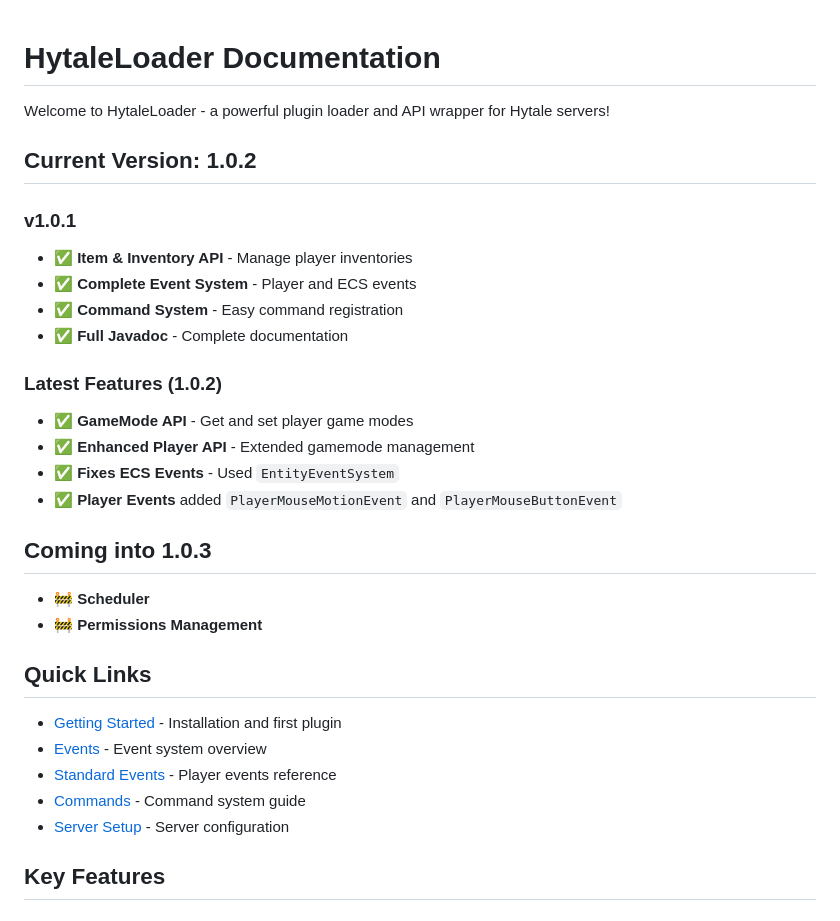
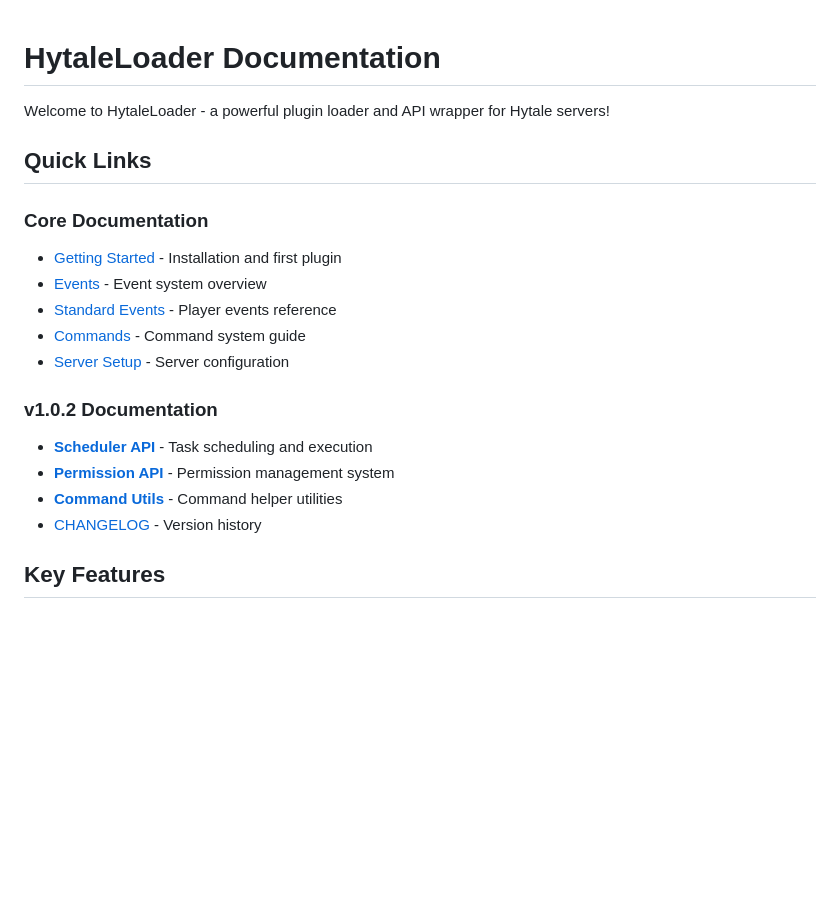
Before and after one commit to Program132/HL, a Markdown page: doc/README.md, the part around one of its changes. Drawn GitHub-style; blank space fills up the shorter version.

```diff
--- a/doc/README.md
+++ b/doc/README.md
@@ -2,32 +2,20 @@
 
 Welcome to HytaleLoader - a powerful plugin loader and API wrapper for Hytale servers!
 
-## Current Version: 1.0.2
-
-### v1.0.1
-- ✅ **Item & Inventory API** - Manage player inventories
-- ✅ **Complete Event System** - Player and ECS events
-- ✅ **Command System** - Easy command registration
-- ✅ **Full Javadoc** - Complete documentation
-
-### Latest Features (1.0.2)
-- ✅ **GameMode API** - Get and set player game modes
-- ✅ **Enhanced Player API** - Extended gamemode management
-- ✅ **Fixes ECS Events** - Used `EntityEventSystem`
-- ✅ **Player Events** added `PlayerMouseMotionEvent` and `PlayerMouseButtonEvent`
-
-
-## Coming into 1.0.3
-- 🚧 **Scheduler**
-- 🚧 **Permissions Management**
-
 ## Quick Links
 
+### Core Documentation
 - [Getting Started](getting_started.md) - Installation and first plugin
 - [Events](events.md) - Event system overview
 - [Standard Events](standard_events.md) - Player events reference
 - [Commands](commands.md) - Command system guide
 - [Server Setup](server.md) - Server configuration
+
+### v1.0.2 Documentation
+- **[Scheduler API](scheduler_api.md)** - Task scheduling and execution
+- **[Permission API](permission_api.md)** - Permission management system
+- **[Command Utils](command_utils.md)** - Command helper utilities
+- [CHANGELOG](CHANGELOG.md) - Version history
 
 ## Key Features
 
```
Also changed, not shown: other parts of doc/README.md (+0 -28 lines).
